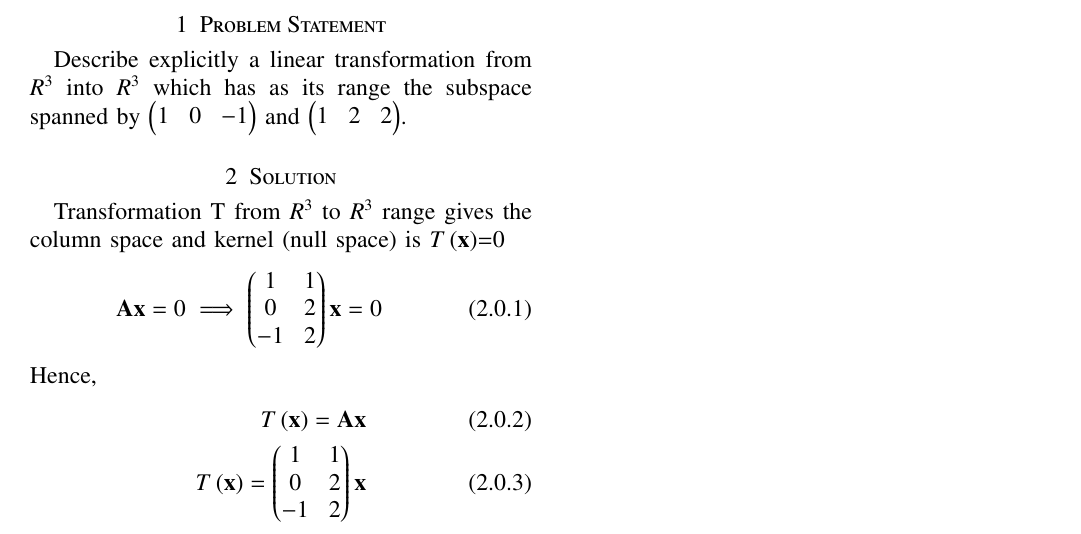
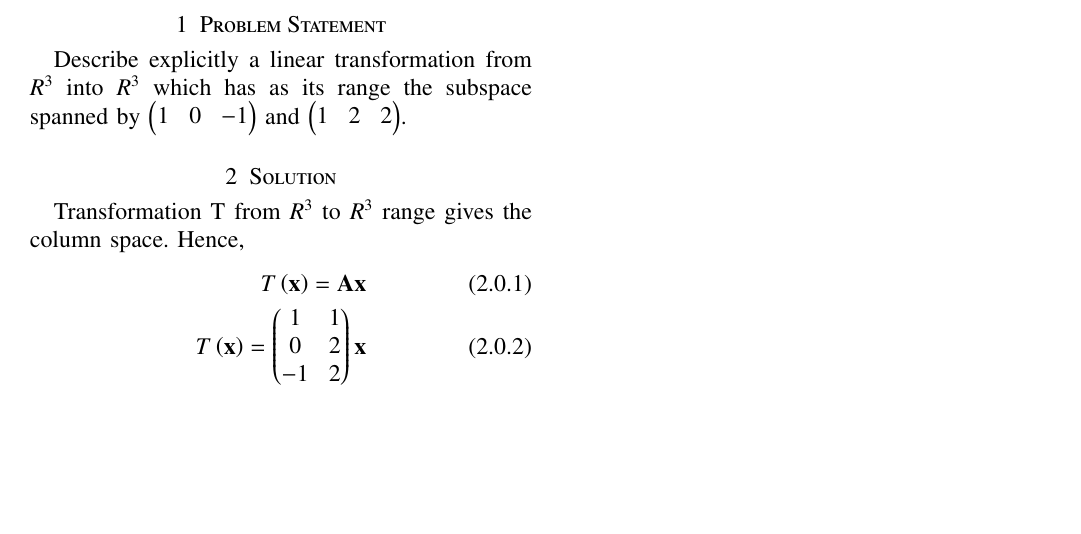
Before and after one commit to satyam463/Assignment-13, a LaTeX problem sheet (Assignment 13.tex): part of the page, cut so that both start at the same text, the shorter picture padded with empty space. Compiled offline with pdfLaTeX.

Commit message:
Update Assignment 13.tex

```diff
--- a/Assignment 13.tex
+++ b/Assignment 13.tex
@@ -161,10 +161,7 @@ https://github.com/satyam463/Assignment-13/blob/main/Assignment%2013.tex
 \section{Problem Statement}
 Describe explicitly a linear transformation from $R^{3}$ into $R^{3}$ which has as its range the subspace spanned by \myvec{1&0&-1} and \myvec{1&2&2}.
 \section{Solution}
- Transformation T from $R^{3}$ to $R^{3}$ range gives the column space and kernel (null space) is $T\brak{\vec{x}}$=0
-\begin{align}
-   \vec{A}\vec{x}=0\implies\myvec{1&1\\0&2\\-1&2}\vec{x}=0
-\end{align}
+ Transformation T from $R^{3}$ to $R^{3}$ range gives the column space.
 Hence,
 \begin{align}
    T\brak{\vec{x}} = \vec{A}\vec{x}\\
```
